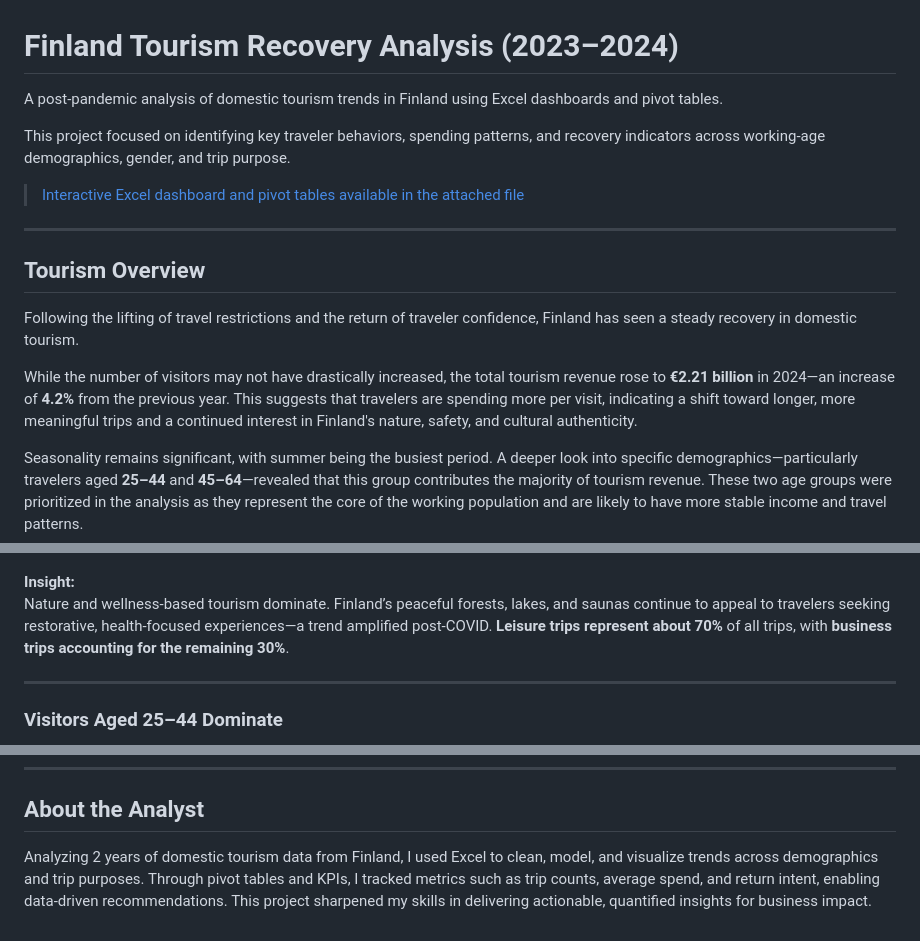
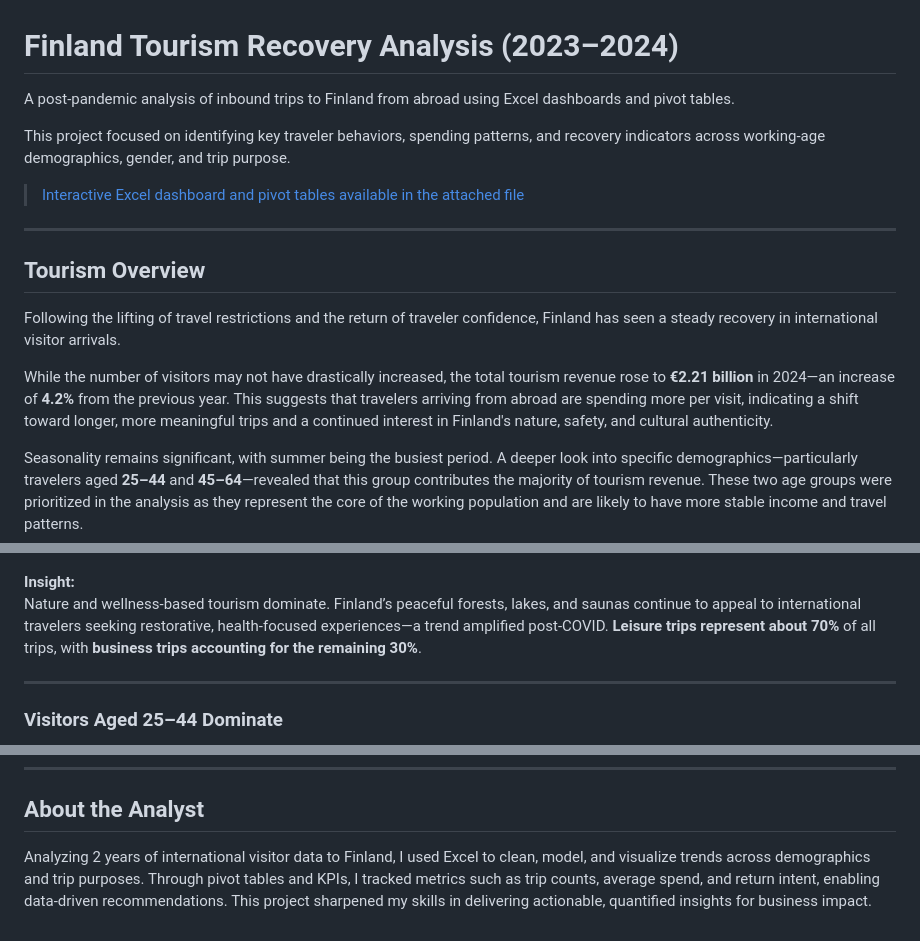
Before and after one commit to queenoriol/queenoriol.github.io, a Markdown page: Finland_Tourism_Analysis/README.md, 3 parts joined by grey strips. GitHub-like rendering.

```diff
--- a/Finland_Tourism_Analysis/README.md
+++ b/Finland_Tourism_Analysis/README.md
@@ -1,6 +1,6 @@
 # Finland Tourism Recovery Analysis (2023–2024)
 
-A post-pandemic analysis of domestic tourism trends in Finland using Excel dashboards and pivot tables.
+A post-pandemic analysis of inbound trips to Finland from abroad using Excel dashboards and pivot tables.
 
 This project focused on identifying key traveler behaviors, spending patterns, and recovery indicators across working-age demographics, gender, and trip purpose.
 
@@ -10,9 +10,9 @@ This project focused on identifying key traveler behaviors, spending patterns, a
 
 ## Tourism Overview
 
-Following the lifting of travel restrictions and the return of traveler confidence, Finland has seen a steady recovery in domestic tourism.
+Following the lifting of travel restrictions and the return of traveler confidence, Finland has seen a steady recovery in international visitor arrivals.
 
-While the number of visitors may not have drastically increased, the total tourism revenue rose to **€2.21 billion** in 2024—an increase of **4.2%** from the previous year. This suggests that travelers are spending more per visit, indicating a shift toward longer, more meaningful trips and a continued interest in Finland's nature, safety, and cultural authenticity.
+While the number of visitors may not have drastically increased, the total tourism revenue rose to **€2.21 billion** in 2024—an increase of **4.2%** from the previous year. This suggests that travelers arriving from abroad are spending more per visit, indicating a shift toward longer, more meaningful trips and a continued interest in Finland's nature, safety, and cultural authenticity.
 
 Seasonality remains significant, with summer being the busiest period. A deeper look into specific demographics—particularly travelers aged **25–44** and **45–64**—revealed that this group contributes the majority of tourism revenue. These two age groups were prioritized in the analysis as they represent the core of the working population and are likely to have more stable income and travel patterns.
 
@@ -36,7 +36,7 @@ Revenue grew by **4.2%** despite a modest **3.4% increase in visitor numbers** t
 ![Dashboard Screenshot](Images/Purpose.png)
 
 **Insight:**
-Nature and wellness-based tourism dominate. Finland’s peaceful forests, lakes, and saunas continue to appeal to travelers seeking restorative, health-focused experiences—a trend amplified post-COVID. **Leisure trips represent about 70%** of all trips, with **business trips accounting for the remaining 30%**.
+Nature and wellness-based tourism dominate. Finland’s peaceful forests, lakes, and saunas continue to appeal to international travelers seeking restorative, health-focused experiences—a trend amplified post-COVID. **Leisure trips represent about 70%** of all trips, with **business trips accounting for the remaining 30%**.
 
 ---
 
@@ -127,4 +127,4 @@ Business trips to Finland tend to be extended, often merging professional and pe
 
 ## About the Analyst
 
-Analyzing 2 years of domestic tourism data from Finland, I used Excel to clean, model, and visualize trends across demographics and trip purposes. Through pivot tables and KPIs, I tracked metrics such as trip counts, average spend, and return intent, enabling data-driven recommendations. This project sharpened my skills in delivering actionable, quantified insights for business impact.
+Analyzing 2 years of international visitor data to Finland, I used Excel to clean, model, and visualize trends across demographics and trip purposes. Through pivot tables and KPIs, I tracked metrics such as trip counts, average spend, and return intent, enabling data-driven recommendations. This project sharpened my skills in delivering actionable, quantified insights for business impact.
```
Also changed, not shown: other parts of Finland_Tourism_Analysis/README.md (+5 -5 lines).
